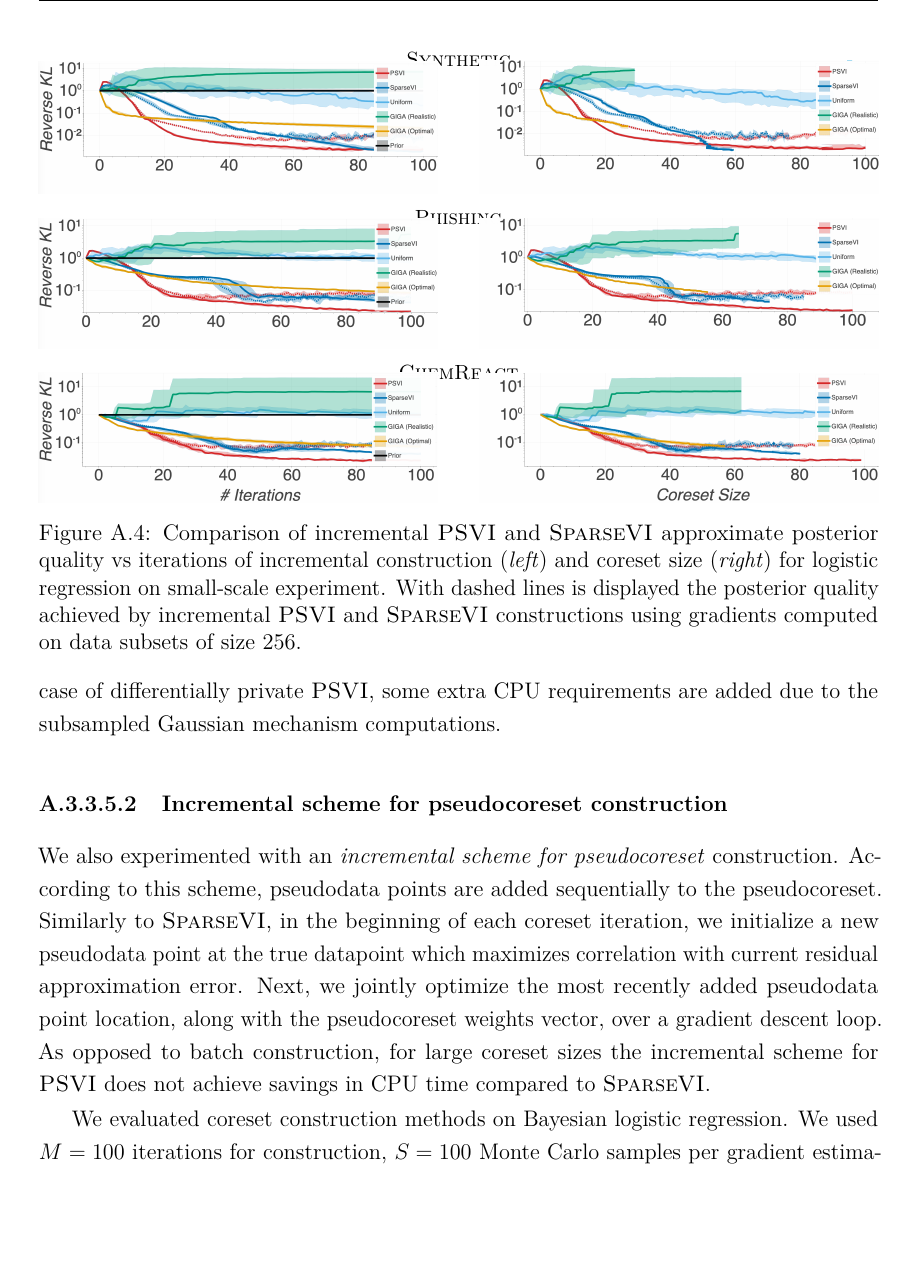
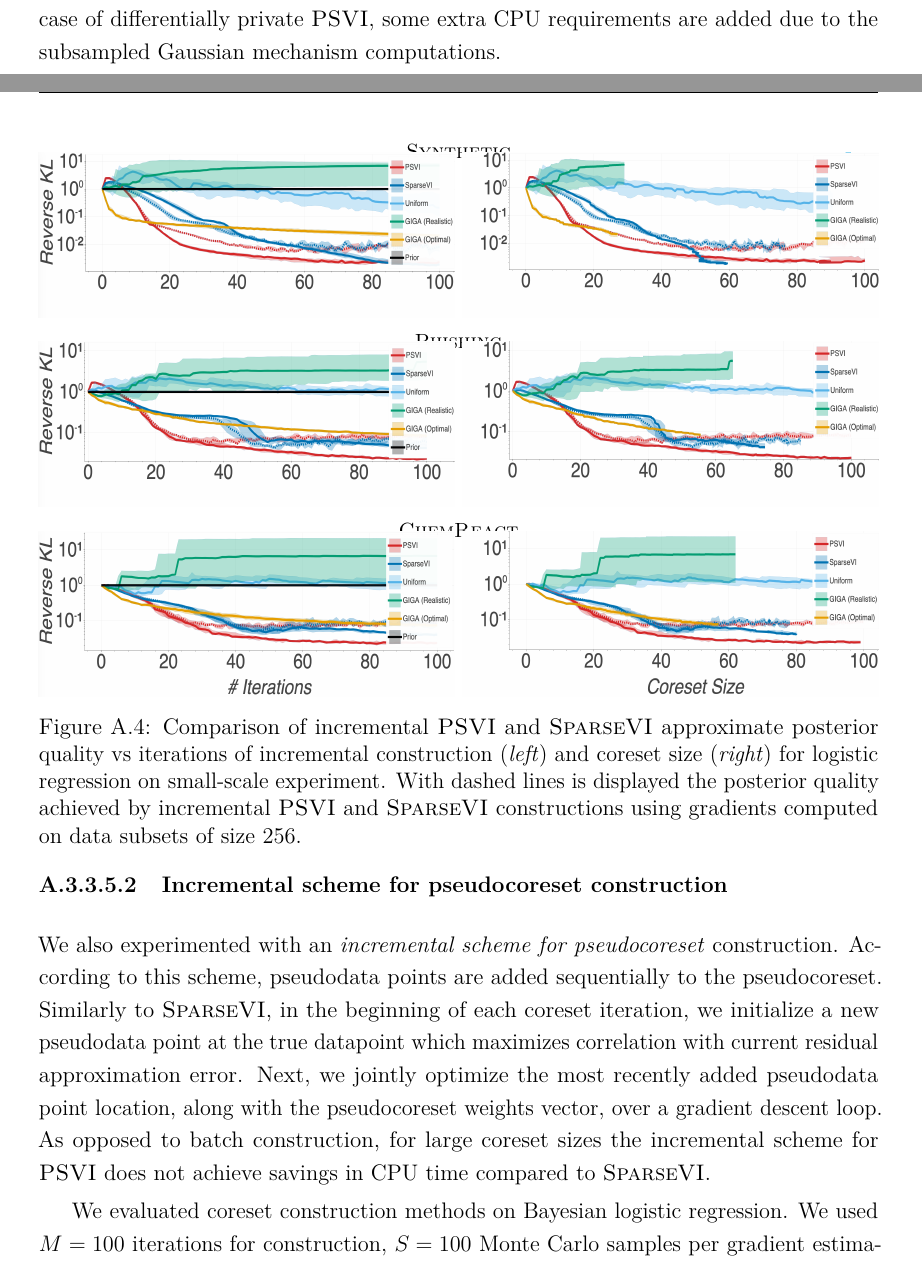
Before and after one commit to dionman/thesis, a LaTeX thesis (thesis.tex, which reads Appendix1/appendix1.tex): part of page 111 of 142 before the commit and two parts of pages 110 and 111 of 142 after it, the two joined at a grey line, cut so that both start at the same text, the shorter picture padded with empty space. Compiled offline with pdfLaTeX.

Commit message:
refurbishing ch4 appendix

```diff
--- a/Appendix1/appendix1.tex
+++ b/Appendix1/appendix1.tex
@@ -436,23 +434,23 @@ Regarding \dpvi, over our experiments we also kept subsampling ratio fixed. We b
 		\centering
 		\caption*{\textsc{Synthetic}}
 		\vspace*{-0.3cm}
-		\includegraphics[width=0.475\textwidth]{\MyPath/tempfigs/synthlriter.png} \hfill
-		\includegraphics[width=0.475\textwidth]{\MyPath/tempfigs/synthlrsz.png}%
+		\includegraphics[width=0.495\textwidth, height=3.1cm]{\MyPath/tempfigs/synthlriter.png} \hfill
+		\includegraphics[width=0.495\textwidth, height=3.1cm]{\MyPath/tempfigs/synthlrsz.png}%
 	\end{subfigure}\hfill\qquad
 	\begin{subfigure}[b]{\textwidth}
 		\centering
 		\caption*{\textsc{Phishing}}
 		\vspace*{-0.3cm}
-		\includegraphics[width=0.475\textwidth]{\MyPath/tempfigs/phishingiter.png} \hfill
-		\includegraphics[width=0.475\textwidth]{\MyPath/tempfigs/phishingsz.png}%
+		\includegraphics[width=0.495\textwidth, height=3.1cm]{\MyPath/tempfigs/phishingiter.png} \hfill
+		\includegraphics[width=0.495\textwidth, height=3.1cm]{\MyPath/tempfigs/phishingsz.png}%
 	\end{subfigure}\hfill\qquad
 	\begin{subfigure}[b]{\textwidth}
 		\centering
 		\caption*{\textsc{ChemReact}}
 		\vspace*{-0.3cm}
-		\includegraphics[width=0.475\textwidth]{\MyPath/tempfigs/ds1iter.png}
+		\includegraphics[width=0.495\textwidth, height=3.1cm]{\MyPath/tempfigs/ds1iter.png}
 		\hfill
-		\includegraphics[width=0.475\textwidth]{\MyPath/tempfigs/ds1sz.png}%
+		\includegraphics[width=0.495\textwidth, height=3.1cm]{\MyPath/tempfigs/ds1sz.png}%
 	\end{subfigure}
 	\caption{Comparison of incremental \psvi~and \sparsevi~approximate posterior
 		quality vs iterations of incremental construction~(\emph{left}) and  coreset
```
Also changed, not shown: Appendix1/appendix1.tex (4 more changed lines).
